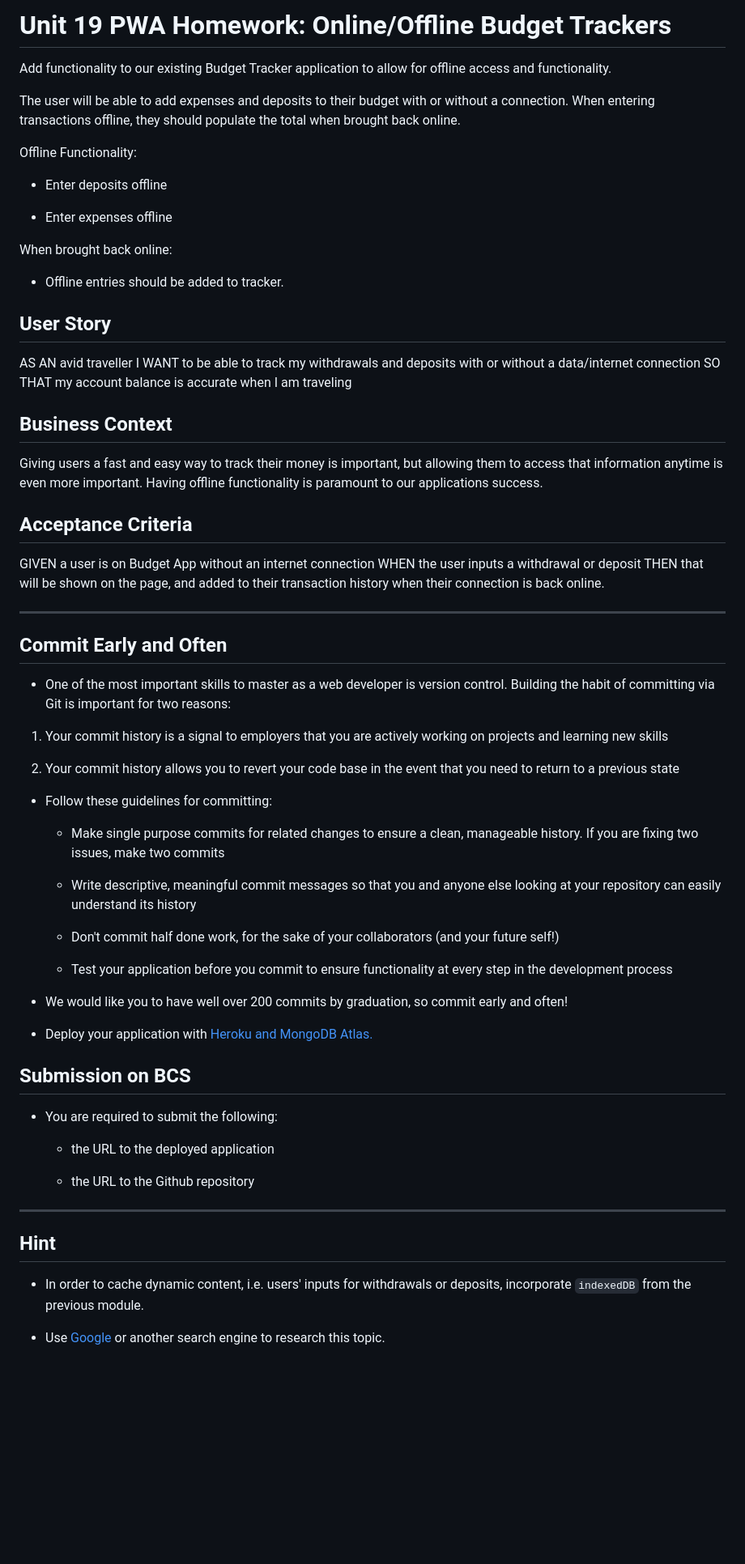
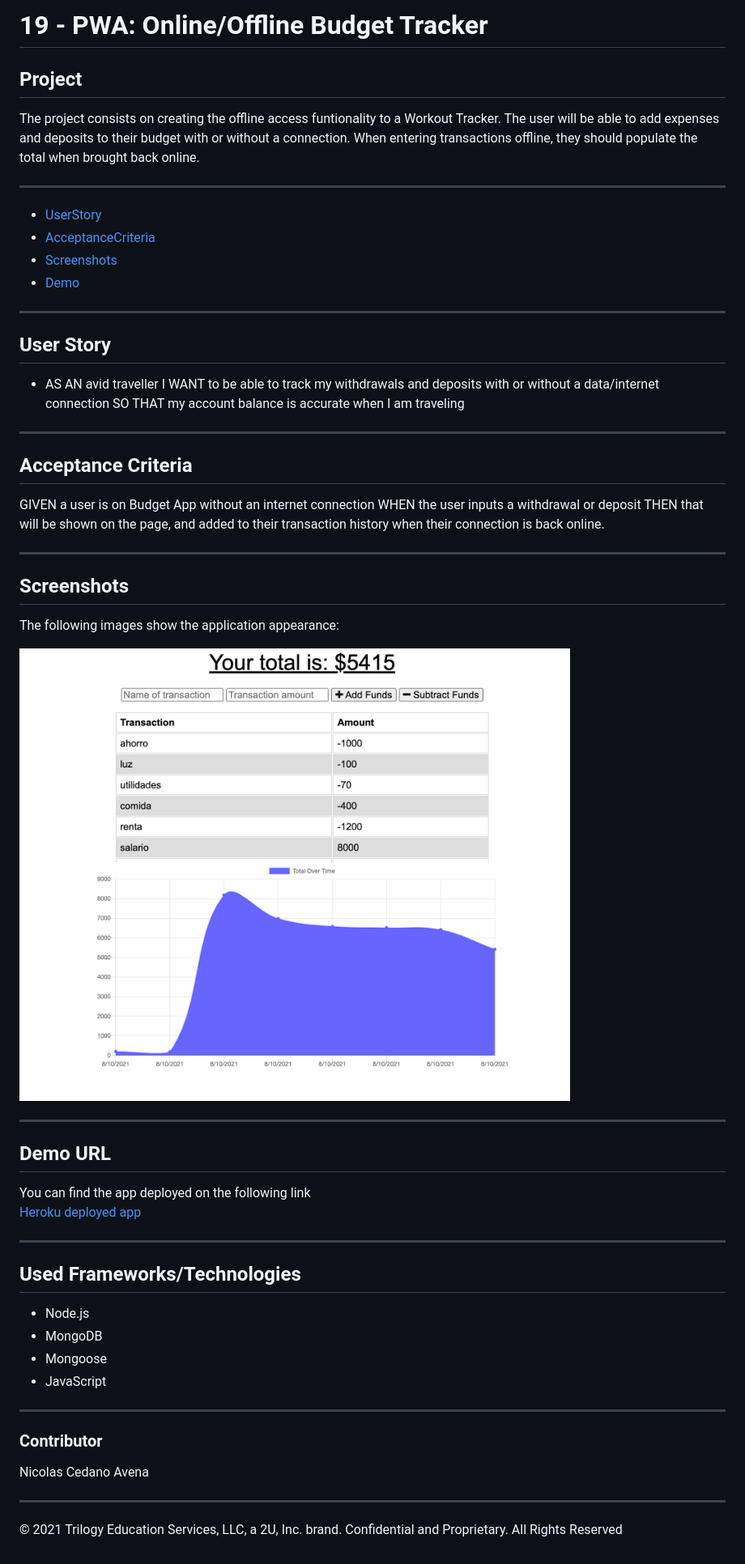
Before and after one commit to NAvena9/19-Budget-Tracker, a Markdown page: README.md, the part around the change. Shown: that part at 81% size. Rendered like a GitHub page; pictures changed too: public/Assets/demo.png (added); blank space fills up the shorter version.

```diff
--- a/README.md
+++ b/README.md
@@ -1,70 +1,67 @@
-# Unit 19 PWA Homework: Online/Offline Budget Trackers
+# 19 - PWA: Online/Offline  Budget Tracker
 
-Add functionality to our existing Budget Tracker application to allow for offline access and functionality.
+## Project
 
-The user will be able to add expenses and deposits to their budget with or without a connection. When entering transactions offline, they should populate the total when brought back online.
+The project consists on creating the offline access funtionality to a Workout Tracker. The user will be able to add expenses and deposits to their budget with or without a connection. When entering transactions offline, they should populate the total when brought back online.
 
-Offline Functionality:
+- - -
 
-  * Enter deposits offline
+- [UserStory](#UserStory)
+- [AcceptanceCriteria](#AcceptanceCriteria)
+- [Screenshots](#Screenshots&Test)
+- [Demo](#Demo)
 
-  * Enter expenses offline
+- - -
 
-When brought back online:
-
-  * Offline entries should be added to tracker.
 
 ## User Story
-AS AN avid traveller
+
+* AS AN avid traveller
 I WANT to be able to track my withdrawals and deposits with or without a data/internet connection
 SO THAT my account balance is accurate when I am traveling
 
-## Business Context
-
-Giving users a fast and easy way to track their money is important, but allowing them to access that information anytime is even more important. Having offline functionality is paramount to our applications success.
-
+- - -
 
 ## Acceptance Criteria
+
 GIVEN a user is on Budget App without an internet connection
 WHEN the user inputs a withdrawal or deposit
 THEN that will be shown on the page, and added to their transaction history when their connection is back online.
 
 - - -
 
-## Commit Early and Often
 
-* One of the most important skills to master as a web developer is version control. Building the habit of committing via Git is important for two reasons:
+## Screenshots
 
-1. Your commit history is a signal to employers that you are actively working on projects and learning new skills
+The following images show the application appearance:
 
-2. Your commit history allows you to revert your code base in the event that you need to return to a previous state
 
-* Follow these guidelines for committing:
+![demo](public/Assets/demo.png)
 
-  * Make single purpose commits for related changes to ensure a clean, manageable history. If you are fixing two issues, make two commits
 
-  * Write descriptive, meaningful commit messages so that you and anyone else looking at your repository can easily understand its history
-
-  * Don't commit half done work, for the sake of your collaborators (and your future self!)
-
-  * Test your application before you commit to ensure functionality at every step in the development process
-
-* We would like you to have well over 200 commits by graduation, so commit early and often!
-
-* Deploy your application with [Heroku and MongoDB Atlas.](../04-Important/MongoAtlas-Deploy.md)
-
-## Submission on BCS
-
-* You are required to submit the following:
-
-  * the URL to the deployed application
-
-  * the URL to the Github repository
 
 - - -
 
-## Hint
+## Demo URL
 
-* In order to cache dynamic content, i.e. users' inputs for withdrawals or deposits, incorporate `indexedDB` from the previous module.
 
-* Use [Google](https://www.google.com) or another search engine to research this topic.
+You can find the app deployed on the following link
+<a href="https://pacific-escarpment-19734.herokuapp.com/" target="_blank">Heroku deployed app</a>
+
+- - -
+
+## Used Frameworks/Technologies
+
+- Node.js
+- MongoDB
+- Mongoose
+- JavaScript
+
+
+- - -
+### Contributor
+
+
+Nicolas Cedano Avena
+- - -
+© 2021 Trilogy Education Services, LLC, a 2U, Inc. brand. Confidential and Proprietary. All Rights Reserved
```
